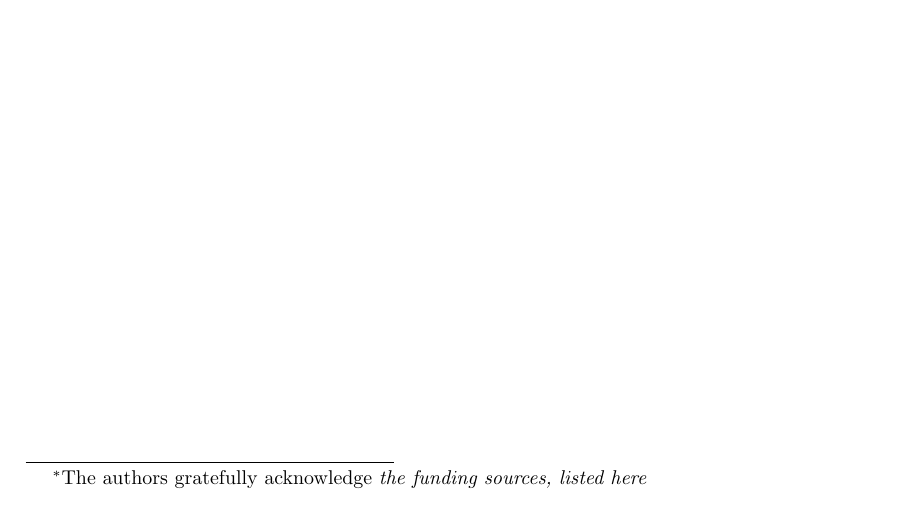
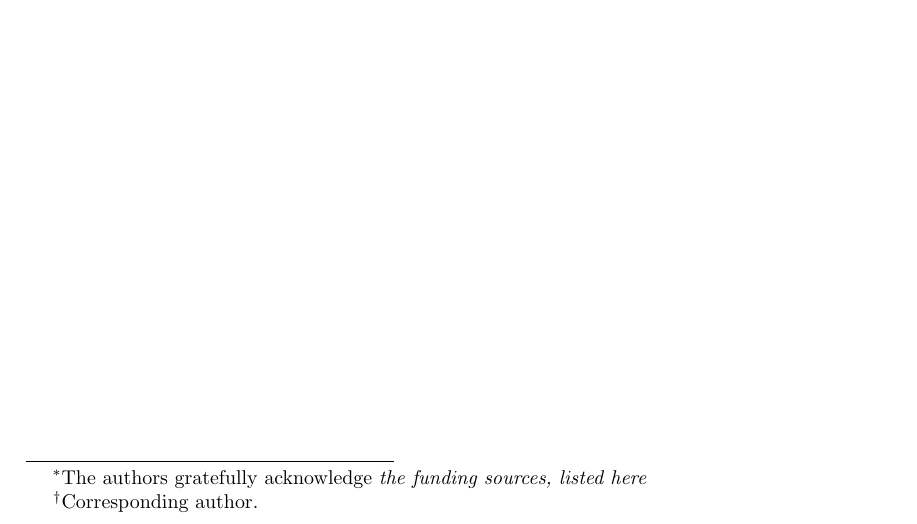
Before and after one commit to marysalvana/OpenSim-JCF-GP, a LaTeX paper (overleaf/main.tex): part of page 1 of 4, cut so that both start at the same text. Compiled offline with pdfLaTeX.

Commit message:
Mark the corresponding author

```diff
--- a/overleaf/main.tex
+++ b/overleaf/main.tex
@@ -57,7 +57,7 @@
     Kristin Morgan\\
     Department of Biomedical Engineering, University of Connecticut\\
     and\\
-    Mary Lai O. Salva\~na\\
+    Mary Lai O. Salva\~na\thanks{Corresponding author.}\\
     Department of Statistics, University of Connecticut}
   \maketitle
 } \fi
```
